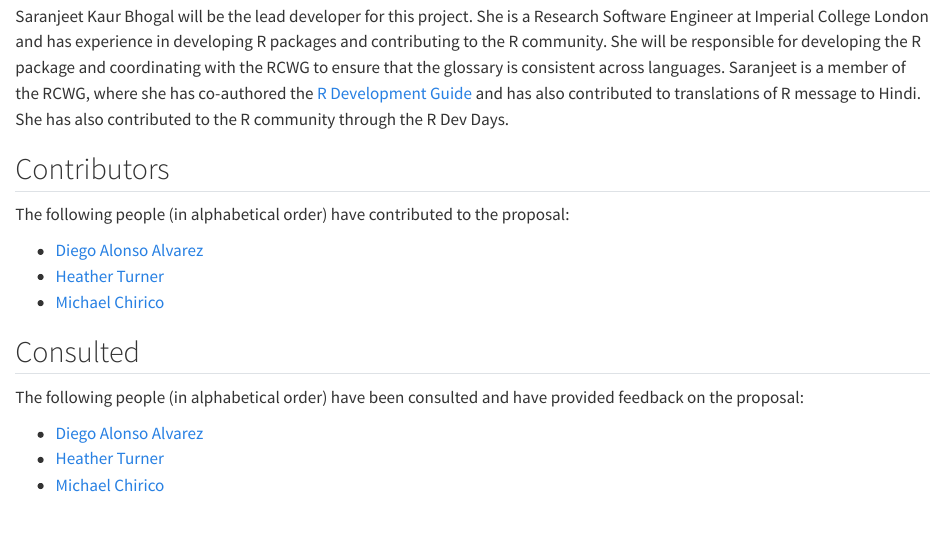
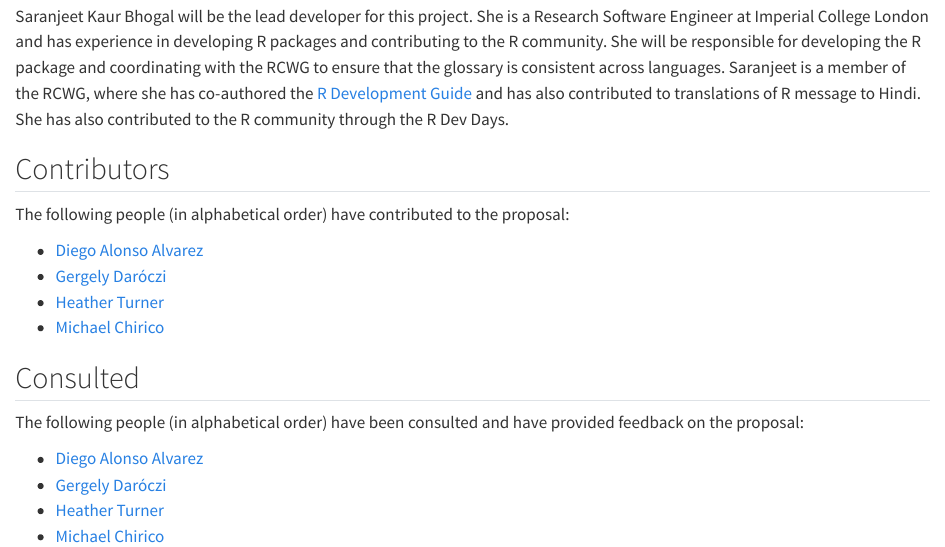
Before and after one commit to SaranjeetKaur/isc_proposal_translations, a Quarto document (proposal/signatories.qmd): the page in a window 1100 px wide, from 120 px down. Rendered offline with R 4.5, knitr and Pandoc in place of Quarto, with nearby package versions.

Commit message:
add more contributors

```diff
--- a/proposal/signatories.qmd
+++ b/proposal/signatories.qmd
@@ -20,6 +20,7 @@ Who are the people who have actively helped with this proposal but won't necessa
 The following people (in alphabetical order) have contributed to the proposal:
 
 - [Diego Alonso Alvarez](https://profiles.imperial.ac.uk/d.alonso-alvarez)
+- [Gergely Daróczi](https://daroczig.github.io/)
 - [Heather Turner](https://warwick.ac.uk/fac/sci/statistics/staff/academic-research/turner/)
 - [Michael Chirico](https://github.com/michaelchirico)
 
@@ -31,5 +32,6 @@ Who has been given the opportunity to provide feedback on the proposal? This sho
 The following people (in alphabetical order) have been consulted and have provided feedback on the proposal:
 
 - [Diego Alonso Alvarez](https://profiles.imperial.ac.uk/d.alonso-alvarez)
+- [Gergely Daróczi](https://daroczig.github.io/)
 - [Heather Turner](https://warwick.ac.uk/fac/sci/statistics/staff/academic-research/turner/)
 - [Michael Chirico](https://github.com/michaelchirico)
```
